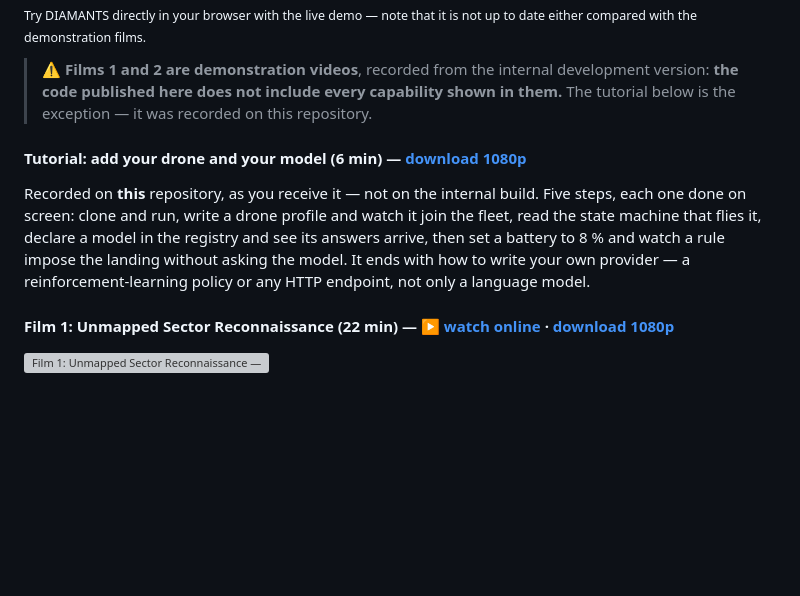
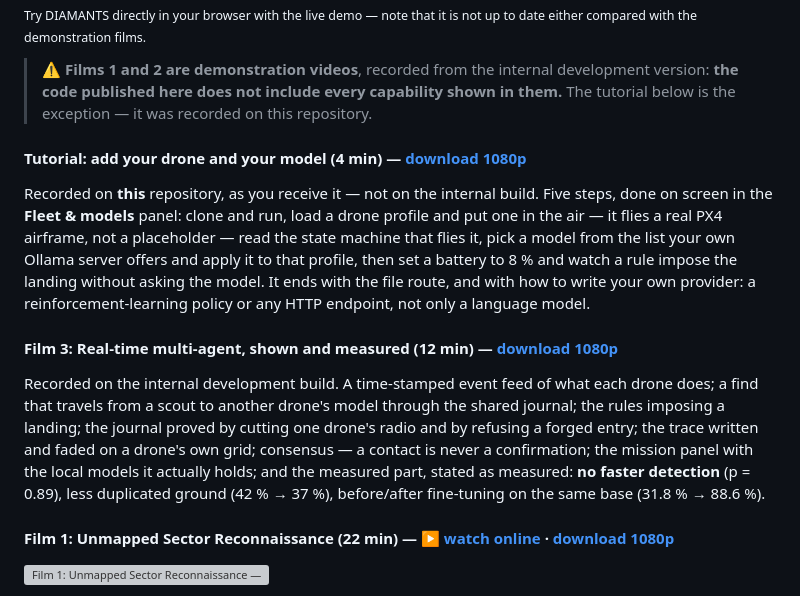
Before and after one commit to dagornc/commandCenterV1, a Markdown page: README.md, the part around the change. GitHub-like rendering; blank space fills up the shorter version; grey boxes are pictures that could not be loaded.

Commit message:
docs: the tutorial is now driven from the Fleet & models panel, and film 3 is published

```diff
--- a/README.md
+++ b/README.md
@@ -470,15 +470,27 @@ Three.js 0.167, Vite 4.5, Vitest, ES modules, Node 20+.
 
 > ⚠️ **Films 1 and 2 are demonstration videos**, recorded from the internal development version: **the code published here does not include every capability shown in them.** The tutorial below is the exception — it was recorded on this repository.
 
-#### Tutorial: add your drone and your model (6 min) — [download 1080p](https://github.com/lololem/diamants-collab/releases/download/demo-videos-2026-09/DIAMANTS-tutorial-add-your-drone-and-your-model.mp4)
+#### Tutorial: add your drone and your model (4 min) — [download 1080p](https://github.com/lololem/diamants-collab/releases/download/demo-videos-2026-09/DIAMANTS-tutorial-add-your-drone-and-your-model.mp4)
 
 Recorded on **this** repository, as you receive it — not on the internal build.
-Five steps, each one done on screen: clone and run, write a drone profile and
-watch it join the fleet, read the state machine that flies it, declare a model
-in the registry and see its answers arrive, then set a battery to 8 % and watch
-a rule impose the landing without asking the model. It ends with how to write
-your own provider — a reinforcement-learning policy or any HTTP endpoint, not
-only a language model.
+Five steps, done on screen in the **Fleet & models** panel: clone and run, load
+a drone profile and put one in the air — it flies a real PX4 airframe, not a
+placeholder — read the state machine that flies it, pick a model from the list
+your own Ollama server offers and apply it to that profile, then set a battery
+to 8 % and watch a rule impose the landing without asking the model. It ends
+with the file route, and with how to write your own provider: a
+reinforcement-learning policy or any HTTP endpoint, not only a language model.
+
+#### Film 3: Real-time multi-agent, shown and measured (12 min) — [download 1080p](https://github.com/lololem/diamants-collab/releases/download/demo-videos-2026-09/DIAMANTS-film3-real-time-multi-agent.mp4)
+
+Recorded on the internal development build. A time-stamped event feed of what
+each drone does; a find that travels from a scout to another drone's model
+through the shared journal; the rules imposing a landing; the journal proved by
+cutting one drone's radio and by refusing a forged entry; the trace written and
+faded on a drone's own grid; consensus — a contact is never a confirmation; the
+mission panel with the local models it actually holds; and the measured part,
+stated as measured: **no faster detection** (p = 0.89), less duplicated ground
+(42 % → 37 %), before/after fine-tuning on the same base (31.8 % → 88.6 %).
 
 #### Film 1: Unmapped Sector Reconnaissance (22 min) — [▶ watch online](https://lololem.github.io/diamants-collab/#film1) · [download 1080p](https://github.com/lololem/diamants-collab/releases/download/demo-videos-2026-09/DIAMANTS-film1-unmapped-sector-reconnaissance.mp4)
 
```
